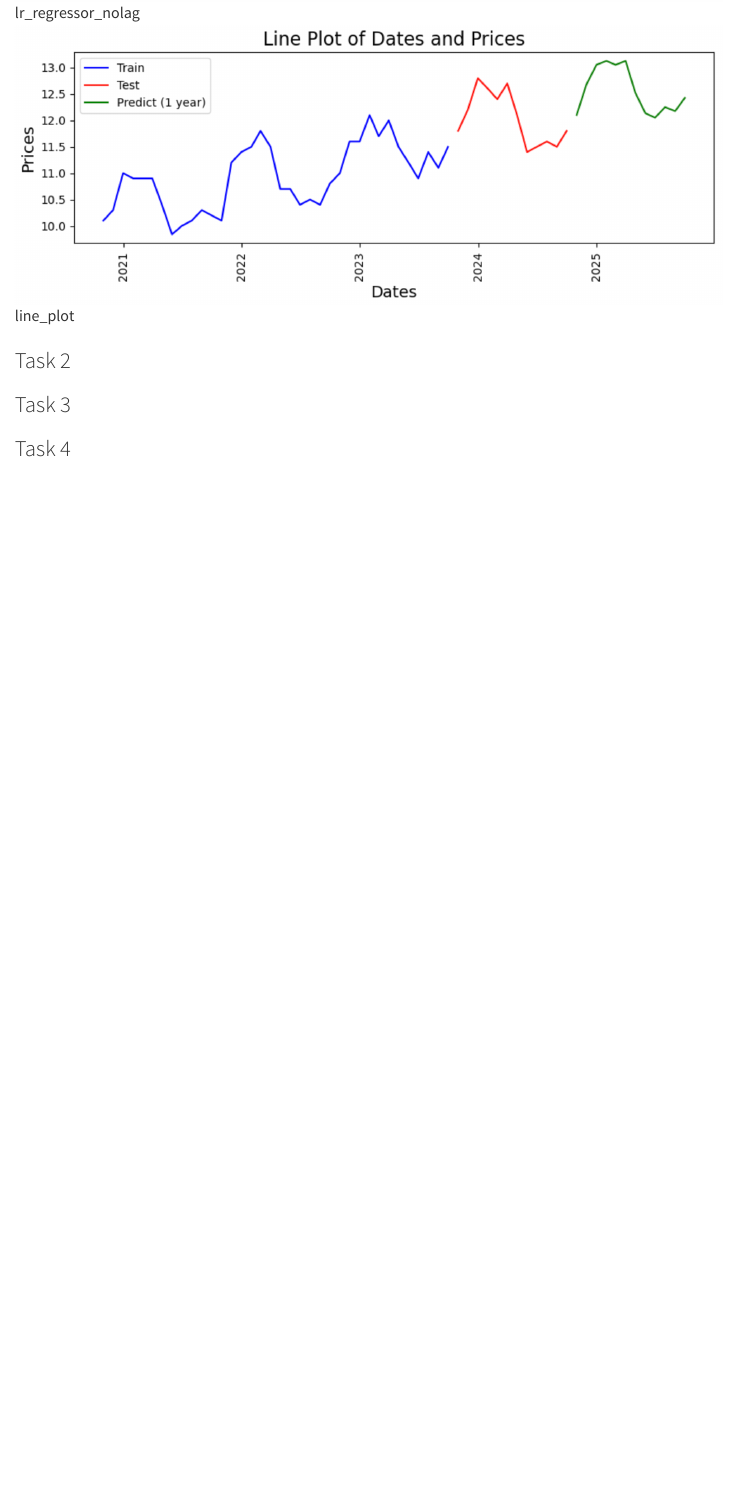
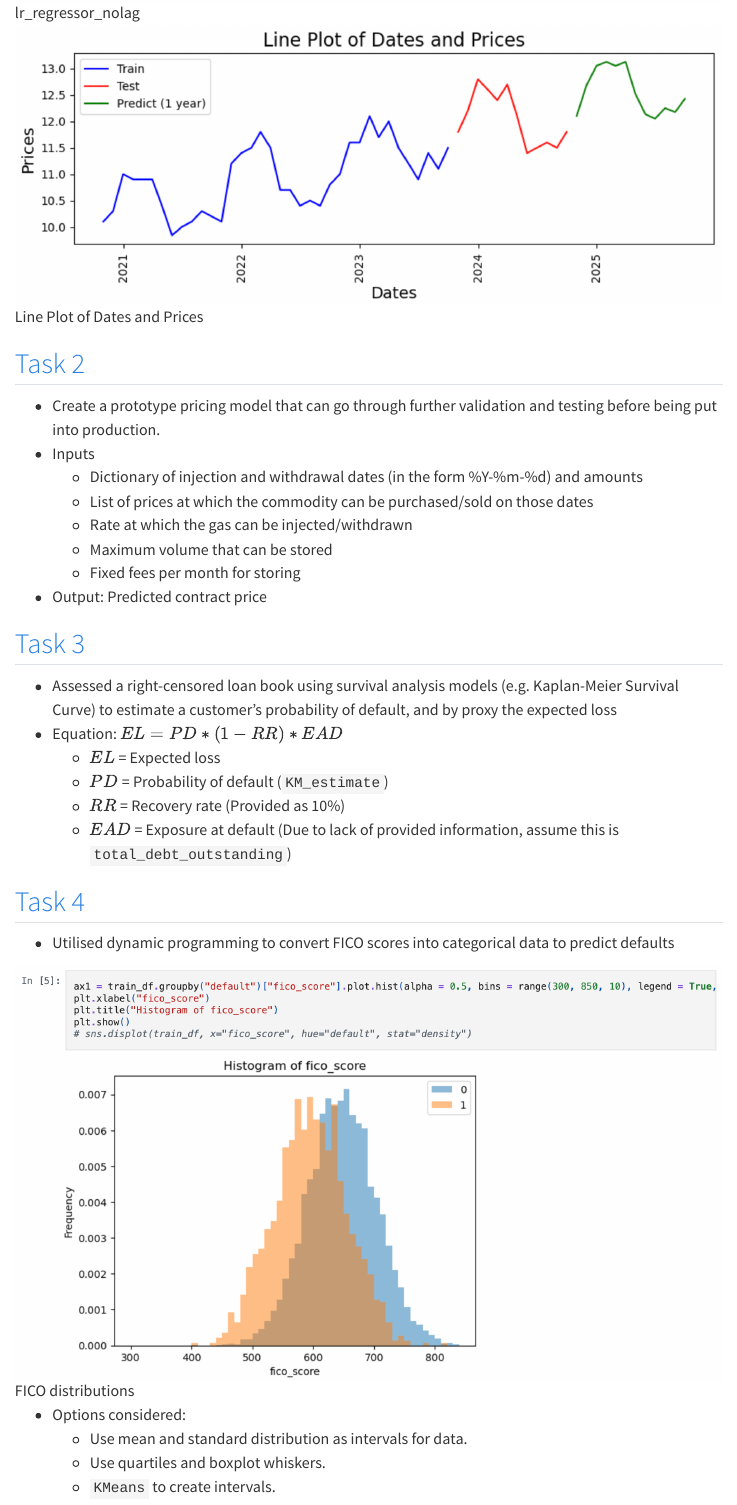
Before and after one commit to Nick-2003/Nick-2003_Portfolio, a Quarto document (technical_projects/jpmorgan_quantitative-forage.qmd): the page in a window 1100 px wide, from 710 px down before the commit and from 700 px down after it, so that both start at the same text. Rendered offline with R 4.5, knitr and Pandoc in place of Quarto, with nearby package versions; menus at the side of the page are left out.

Commit message:
JPMorgan Quant

```diff
--- a/technical_projects/jpmorgan_quantitative-forage.qmd
+++ b/technical_projects/jpmorgan_quantitative-forage.qmd
@@ -15,12 +13,37 @@ format:
 -   Tested various methods to encode time, such as POSIX time, month and year features and one-hot encoding (OHE) of months and years, along with implementing interaction features and lag features, for the time series analysis of price data, by plotting out their prediction and calculating their $R^{2}$ score for both the train and test data.
 -   Utilised a linear model `lr_regressor_nolag()` that uses one-hot encoding for months and years along with interaction features to predict future price data, under the assumption that price will increase indefinitely over the years, and will have the same pattern of price changes across months.
 
-![lr_regressor_nolag](../assets/images/jpmorgan_quantitative_1.png)
+![lr_regressor_nolag](../assets/images/jpmorgan_quantitative_predict.png)
 
-![line_plot](../assets/images/jpmorgan_quantitative_2.png)
+![Line Plot of Dates and Prices](../assets/images/jpmorgan_quantitative_future.png)
 
-### Task 2
+## [Task 2](https://github.com/Nick-2003/JP-Morgan-Quantitative-Research/blob/master/JP%20Morgan%20Quantitative%20Research%20Task%202%20(V1).ipynb)
 
-### Task 3
+-   Create a prototype pricing model that can go through further validation and testing before being put into production.
+-   Inputs
+    -   Dictionary of injection and withdrawal dates (in the form %Y-%m-%d) and amounts
+    -   List of prices at which the commodity can be purchased/sold on those dates
+    -   Rate at which the gas can be injected/withdrawn
+    -   Maximum volume that can be stored
+    -   Fixed fees per month for storing
+-   Output: Predicted contract price
 
-### Task 4
+## [Task 3](https://github.com/Nick-2003/JP-Morgan-Quantitative-Research/blob/master/JP%20Morgan%20Quantitative%20Research%20Task%203%20(V1).ipynb)
+
+-   Assessed a right-censored loan book using survival analysis models (e.g. Kaplan-Meier Survival Curve) to estimate a customer's probability of default, and by proxy the expected loss
+-   Equation: $EL = PD * (1 - RR) * EAD$
+    -   $EL$ = Expected loss
+    -   $PD$ = Probability of default (`KM_estimate`)
+    -   $RR$ = Recovery rate (Provided as 10%)
+    -   $EAD$ = Exposure at default (Due to lack of provided information, assume this is `total_debt_outstanding`)
+
+## [Task 4](https://github.com/Nick-2003/JP-Morgan-Quantitative-Research/blob/master/JP%20Morgan%20Quantitative%20Research%20Task%204%20(V1).ipynb)
+
+- Utilised dynamic programming to convert FICO scores into categorical data to predict defaults
+
+![FICO distributions](../assets/images/jpmorgan_quantitative_fico_dist.png)
+
+- Options considered:
+  - Use mean and standard distribution as intervals for data.
+  - Use quartiles and boxplot whiskers.
+  - `KMeans` to create intervals.
```
Also changed, not shown: assets/images/jpmorgan_quantitative_boxplot.png (added), assets/images/jpmorgan_quantitative_fico_dist.png (added), assets/images/jpmorgan_quantitative_fico_labelling.png (added), assets/images/jpmorgan_quantitative_future.png (renamed from assets/images/jpmorgan_quantitative_2.png), assets/images/jpmorgan_quantitative_predict.png (renamed from assets/images/jpmorgan_quantitative_1.png), assets/images/jpmorgan_quantitative_sdev_dist.png (added), technical_projects/jpmorgan_quantitative-forage.qmd (16 more changed lines).
